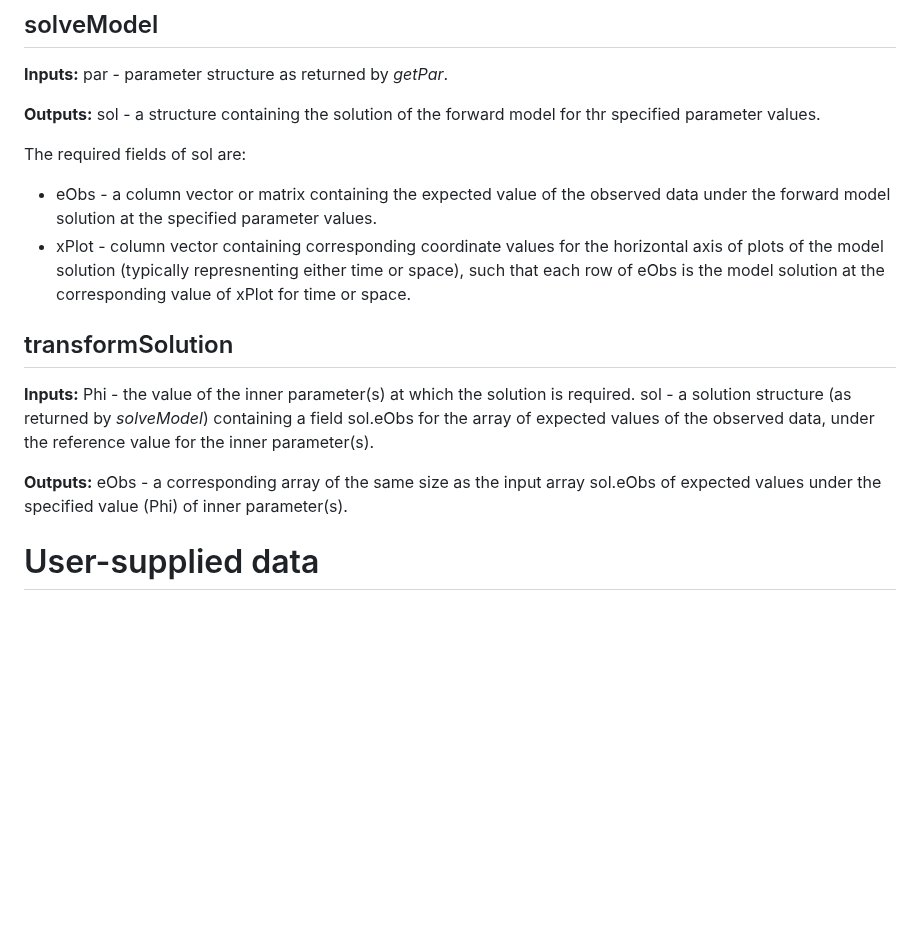
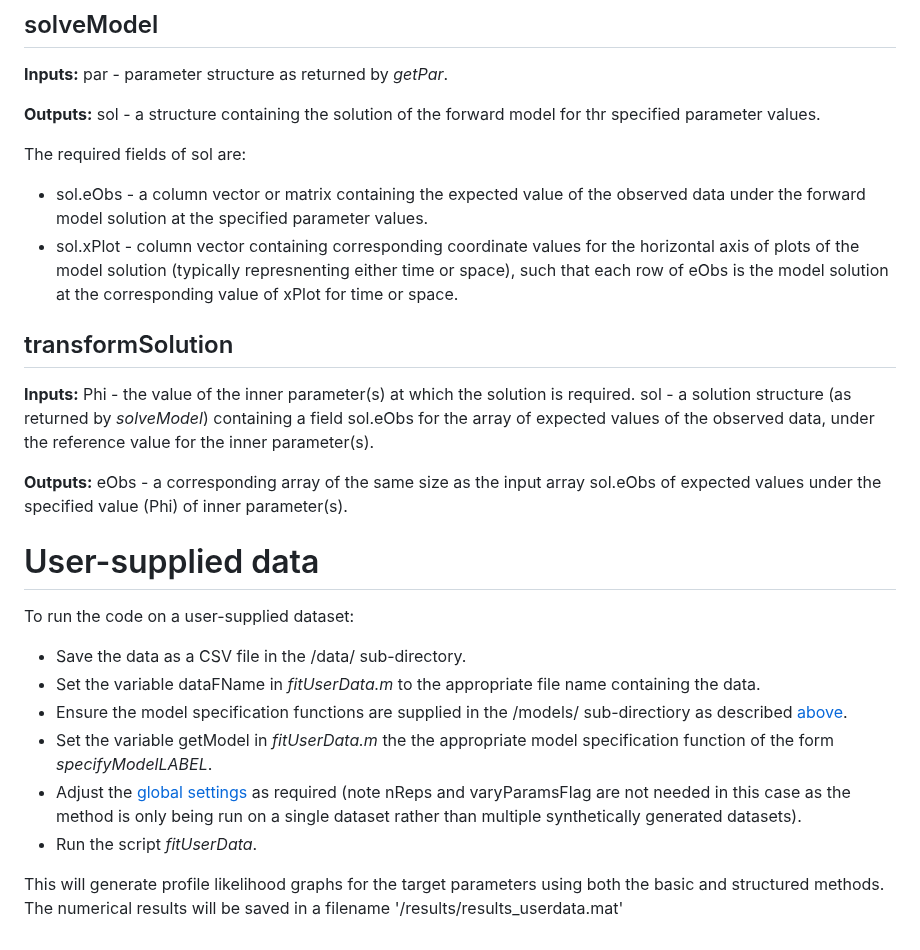
Before and after one commit to michaelplanknz/structured-inference, a Markdown page: README.md, the part around one of its changes. GitHub-like rendering; blank space fills up the shorter version.

```diff
--- a/README.md
+++ b/README.md
@@ -92,8 +94,8 @@ The required fields of par are:
 **Outputs:** sol - a structure containing the solution of the forward model for thr specified parameter values.
 
 The required fields of sol are:
-- eObs - a column vector or matrix containing the expected value of the observed data under the forward model solution at the specified parameter values.
-- xPlot - column vector containing corresponding coordinate values for the horizontal axis of plots of the model solution (typically represnenting either time or space), such that each row of eObs is the model solution at the corresponding value of xPlot for time or space.
+- sol.eObs - a column vector or matrix containing the expected value of the observed data under the forward model solution at the specified parameter values.
+- sol.xPlot - column vector containing corresponding coordinate values for the horizontal axis of plots of the model solution (typically represnenting either time or space), such that each row of eObs is the model solution at the corresponding value of xPlot for time or space.
 
 
 ## transformSolution
@@ -105,3 +107,13 @@ The required fields of sol are:
 
 
 # User-supplied data
+
+To run the code on a user-supplied dataset:
+- Save the data as a CSV file in the /data/ sub-directory.
+- Set the variable dataFName in *fitUserData.m* to the appropriate file name containing the data.
+- Ensure the model specification functions are supplied in the /models/ sub-directiory as described [above](#user-supplied-models).
+- Set the variable getModel in *fitUserData.m* the the appropriate model specification function of the form *specifyModelLABEL*.
+- Adjust the [global settings](#global-settings) as required (note nReps and varyParamsFlag are not needed in this case as the method is only being run on a single dataset rather than multiple synthetically generated datasets).
+- Run the script *fitUserData*.
+
+This will generate profile likelihood graphs for the target parameters using both the basic and structured methods. The numerical results will be saved in a filename '/results/results_userdata.mat'
```
Also changed, not shown: other parts of README.md (+24 -22 lines).
